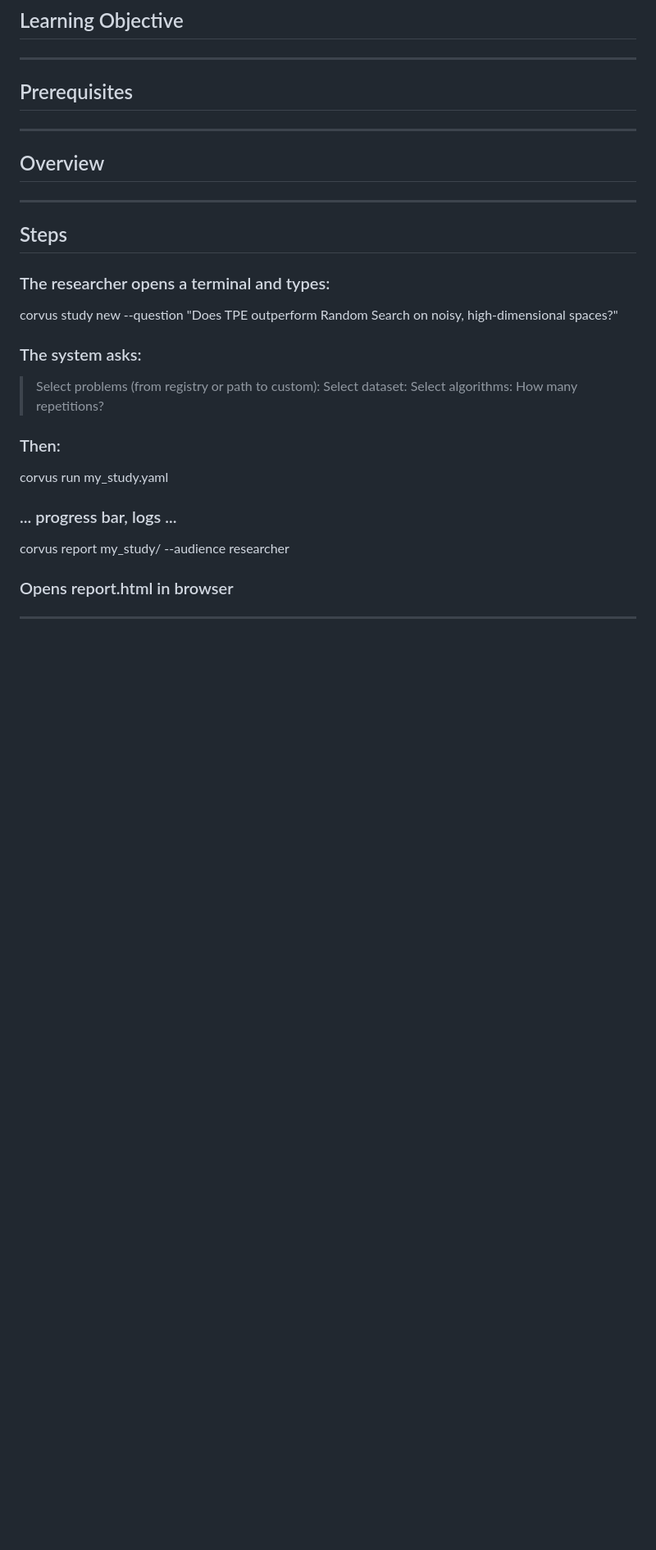
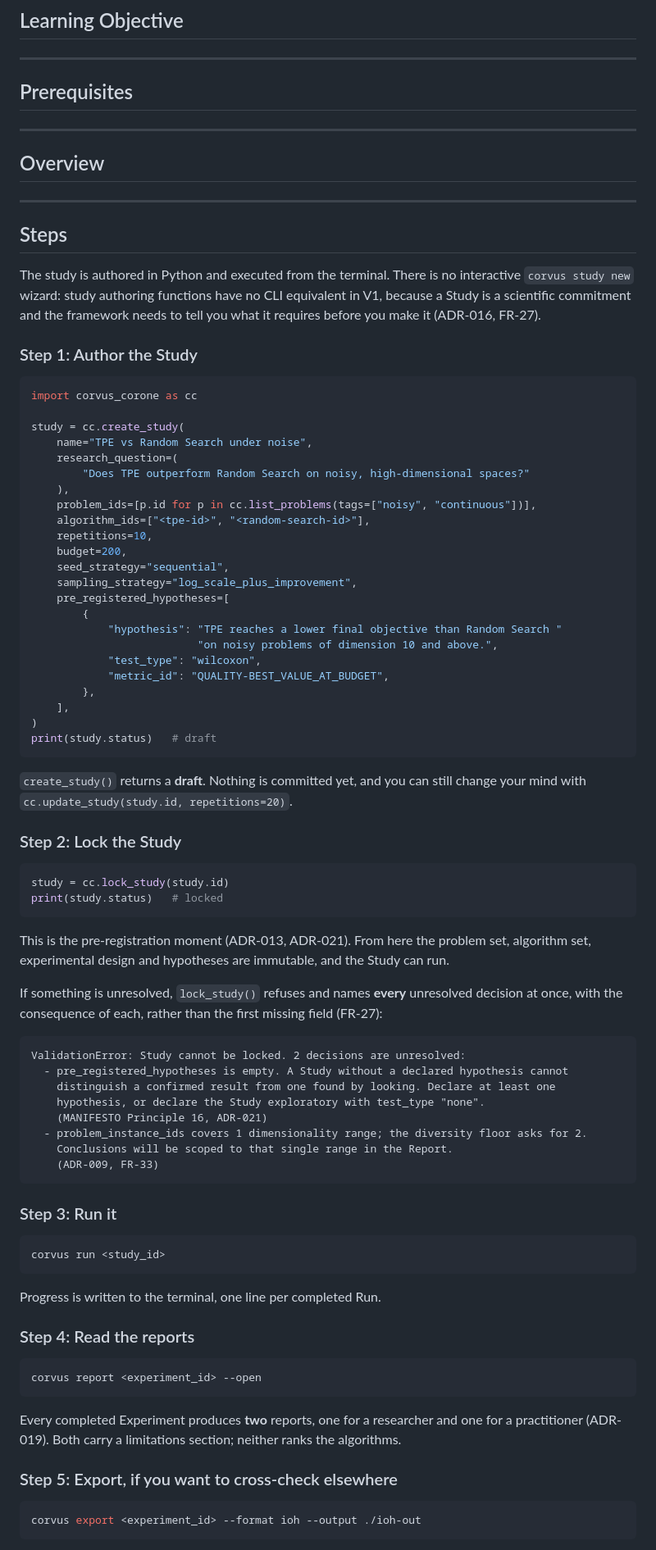
Before and after one commit to jedrzejpolaczek/aviarium.corvidae.corvus_corone, a Markdown page: docs/06-tutorials/01-cmd-first-study.md, the part around one of its changes. Shown at 82% size. Drawn GitHub-style; blank space fills up the shorter version.

````diff
--- a/docs/06-tutorials/01-cmd-first-study.md
+++ b/docs/06-tutorials/01-cmd-first-study.md
@@ -94,18 +94,87 @@ not prerequisites (except the explicitly listed Prerequisites section).
 ---
 
 ## Steps
-### The researcher opens a terminal and types:
-corvus study new --question "Does TPE outperform Random Search on noisy, high-dimensional spaces?"
 
-### The system asks:
-> Select problems (from registry or path to custom):
-> Select dataset:
-> Select algorithms:
-> How many repetitions?
->
+The study is authored in Python and executed from the terminal. There is no interactive
+`corvus study new` wizard: study authoring functions have no CLI equivalent in V1, because a
+Study is a scientific commitment and the framework needs to tell you what it requires before you
+make it (ADR-016, FR-27).
 
-### Then:
-corvus run my_study.yaml
-### ... progress bar, logs ...
-corvus report my_study/ --audience researcher
-### Opens report.html in browser
+### Step 1: Author the Study
+
+```python
+import corvus_corone as cc
+
+study = cc.create_study(
+    name="TPE vs Random Search under noise",
+    research_question=(
+        "Does TPE outperform Random Search on noisy, high-dimensional spaces?"
+    ),
+    problem_ids=[p.id for p in cc.list_problems(tags=["noisy", "continuous"])],
+    algorithm_ids=["<tpe-id>", "<random-search-id>"],
+    repetitions=10,
+    budget=200,
+    seed_strategy="sequential",
+    sampling_strategy="log_scale_plus_improvement",
+    pre_registered_hypotheses=[
+        {
+            "hypothesis": "TPE reaches a lower final objective than Random Search "
+                          "on noisy problems of dimension 10 and above.",
+            "test_type": "wilcoxon",
+            "metric_id": "QUALITY-BEST_VALUE_AT_BUDGET",
+        },
+    ],
+)
+print(study.status)   # draft
+```
+
+`create_study()` returns a **draft**. Nothing is committed yet, and you can still change your
+mind with `cc.update_study(study.id, repetitions=20)`.
+
+### Step 2: Lock the Study
+
+```python
+study = cc.lock_study(study.id)
+print(study.status)   # locked
+```
+
+This is the pre-registration moment (ADR-013, ADR-021). From here the problem set, algorithm
+set, experimental design and hypotheses are immutable, and the Study can run.
+
+If something is unresolved, `lock_study()` refuses and names **every** unresolved decision at
+once, with the consequence of each, rather than the first missing field (FR-27):
+
+```
+ValidationError: Study cannot be locked. 2 decisions are unresolved:
+  - pre_registered_hypotheses is empty. A Study without a declared hypothesis cannot
+    distinguish a confirmed result from one found by looking. Declare at least one
+    hypothesis, or declare the Study exploratory with test_type "none".
+    (MANIFESTO Principle 16, ADR-021)
+  - problem_instance_ids covers 1 dimensionality range; the diversity floor asks for 2.
+    Conclusions will be scoped to that single range in the Report.
+    (ADR-009, FR-33)
+```
+
+### Step 3: Run it
+
+```bash
+corvus run <study_id>
+```
+
+Progress is written to the terminal, one line per completed Run.
+
+### Step 4: Read the reports
+
+```bash
+corvus report <experiment_id> --open
+```
+
+Every completed Experiment produces **two** reports, one for a researcher and one for a
+practitioner (ADR-019). Both carry a limitations section; neither ranks the algorithms.
+
+### Step 5: Export, if you want to cross-check elsewhere
+
+```bash
+corvus export <experiment_id> --format ioh --output ./ioh-out
+```
+
````
Also changed, not shown: other parts of docs/06-tutorials/01-cmd-first-study.md (+1 -0 lines), docs/06-tutorials/02-researcher-design-and-execute-study.md (+21 -9 lines), docs/06-tutorials/04-algorithm-author-onboarding.md (+41 -13 lines).
